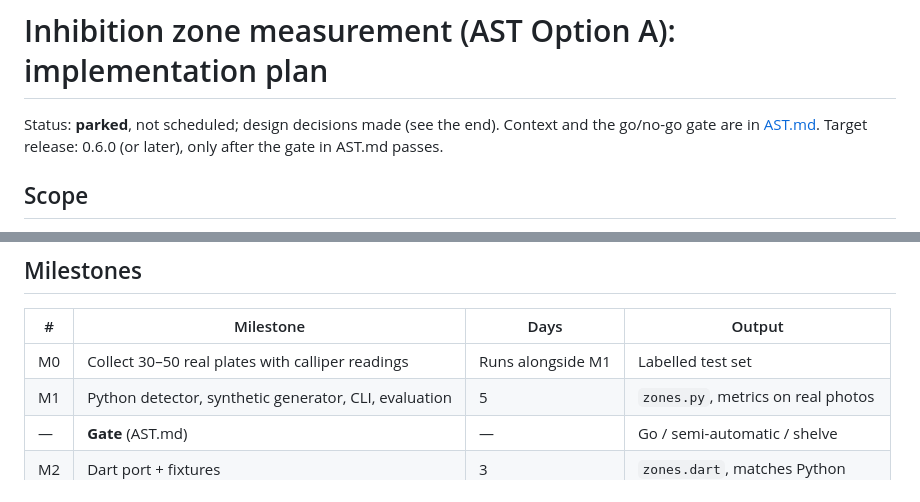
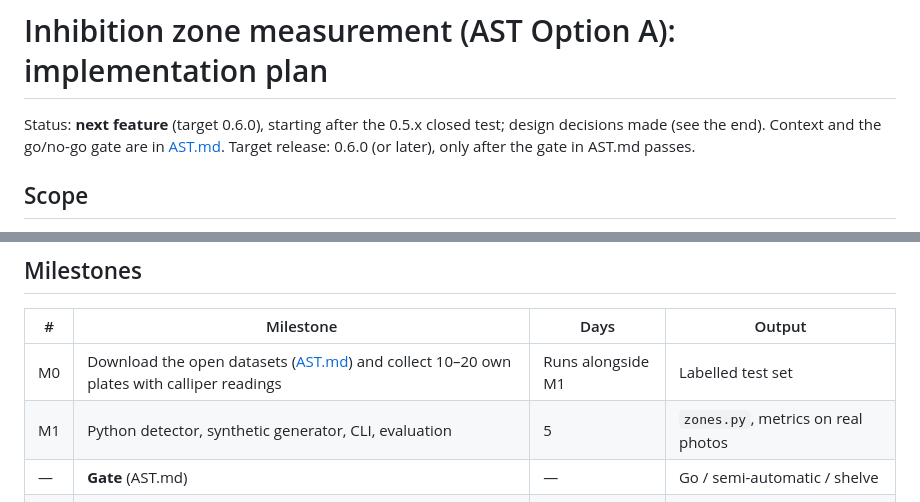
Before and after one commit to smposara/Colony-counter, a Markdown page: docs/AST_IMPLEMENTATION.md, 2 parts joined by grey strips. Rendered like a GitHub page.

```diff
--- a/docs/AST_IMPLEMENTATION.md
+++ b/docs/AST_IMPLEMENTATION.md
@@ -1,6 +1,7 @@
 # Inhibition zone measurement (AST Option A): implementation plan
 
-Status: **parked**, not scheduled; design decisions made (see the end). Context and the
+Status: **next feature** (target 0.6.0), starting after the 0.5.x closed test; design
+decisions made (see the end). Context and the
 go/no-go gate are in [AST.md](AST.md).
 Target release: 0.6.0 (or later), only after the gate in AST.md passes.
 
@@ -170,7 +171,7 @@ training export) never see zone plates.
 
 | # | Milestone | Days | Output |
 |---|---|---|---|
-| M0 | Collect 30–50 real plates with calliper readings | Runs alongside M1 | Labelled test set |
+| M0 | Download the open datasets ([AST.md](AST.md#open-data-and-tools-for-testing)) and collect 10–20 own plates with calliper readings | Runs alongside M1 | Labelled test set |
 | M1 | Python detector, synthetic generator, CLI, evaluation | 5 | `zones.py`, metrics on real photos |
 | — | **Gate** (AST.md) | — | Go / semi-automatic / shelve |
 | M2 | Dart port + fixtures | 3 | `zones.dart`, matches Python |
```
Also changed, not shown: docs/AST.md (+29 -5 lines), docs/PLAQUE_COUNTING.md (+13 -2 lines).
